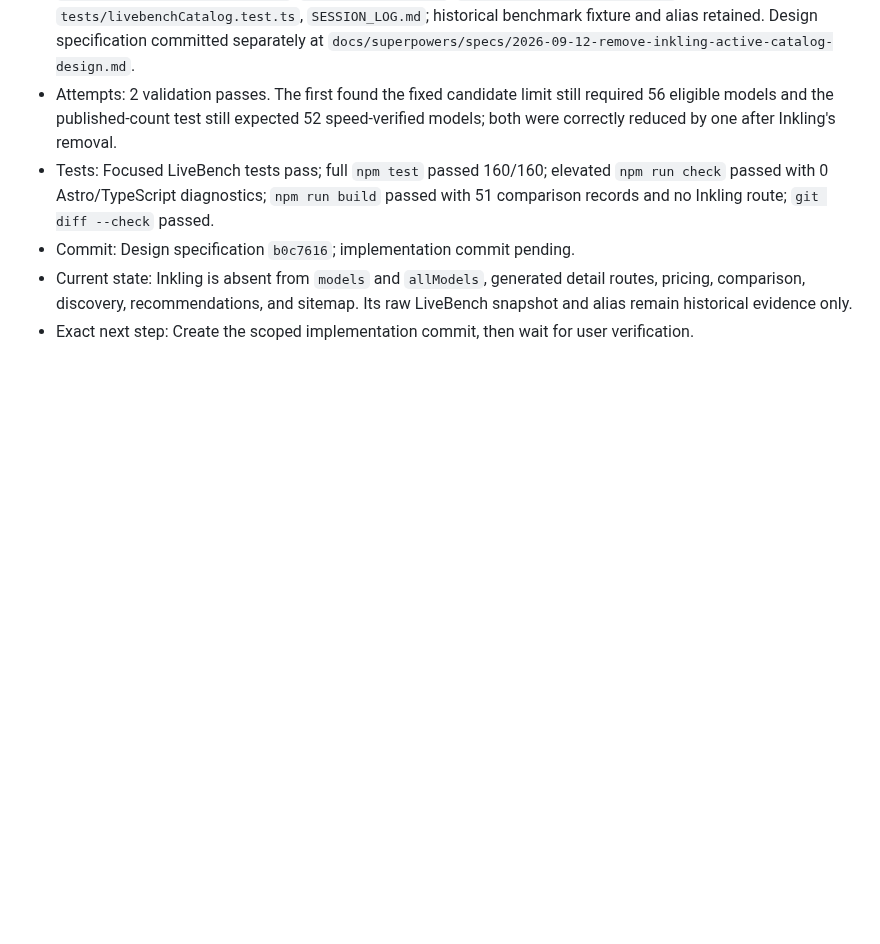
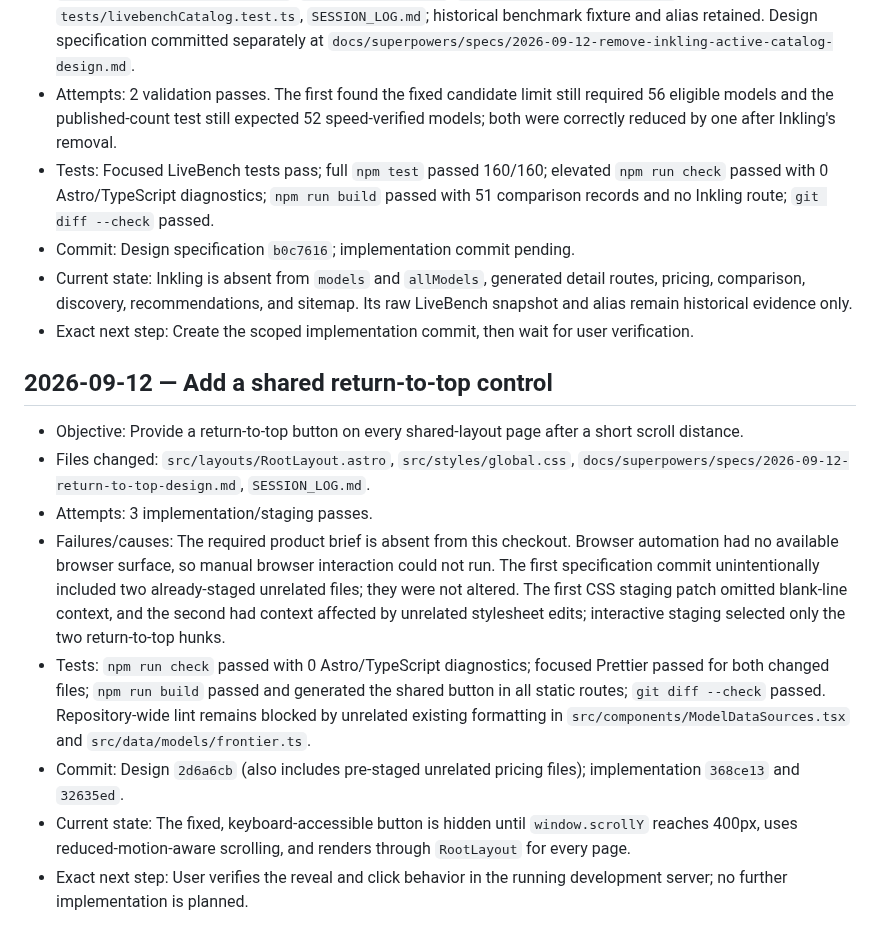
Before and after one commit to D-Flint/ai-model-web, a Markdown page: SESSION_LOG.md, the part around the change. Drawn GitHub-style; blank space fills up the shorter version.

Commit message:
docs: log return-to-top control

```diff
--- a/SESSION_LOG.md
+++ b/SESSION_LOG.md
@@ -993,3 +993,14 @@
 - Commit: Design specification `b0c7616`; implementation commit pending.
 - Current state: Inkling is absent from `models` and `allModels`, generated detail routes, pricing, comparison, discovery, recommendations, and sitemap. Its raw LiveBench snapshot and alias remain historical evidence only.
 - Exact next step: Create the scoped implementation commit, then wait for user verification.
+
+## 2026-09-12 — Add a shared return-to-top control
+
+- Objective: Provide a return-to-top button on every shared-layout page after a short scroll distance.
+- Files changed: `src/layouts/RootLayout.astro`, `src/styles/global.css`, `docs/superpowers/specs/2026-09-12-return-to-top-design.md`, `SESSION_LOG.md`.
+- Attempts: 3 implementation/staging passes.
+- Failures/causes: The required product brief is absent from this checkout. Browser automation had no available browser surface, so manual browser interaction could not run. The first specification commit unintentionally included two already-staged unrelated files; they were not altered. The first CSS staging patch omitted blank-line context, and the second had context affected by unrelated stylesheet edits; interactive staging selected only the two return-to-top hunks.
+- Tests: `npm run check` passed with 0 Astro/TypeScript diagnostics; focused Prettier passed for both changed files; `npm run build` passed and generated the shared button in all static routes; `git diff --check` passed. Repository-wide lint remains blocked by unrelated existing formatting in `src/components/ModelDataSources.tsx` and `src/data/models/frontier.ts`.
+- Commit: Design `2d6a6cb` (also includes pre-staged unrelated pricing files); implementation `368ce13` and `32635ed`.
+- Current state: The fixed, keyboard-accessible button is hidden until `window.scrollY` reaches 400px, uses reduced-motion-aware scrolling, and renders through `RootLayout` for every page.
+- Exact next step: User verifies the reveal and click behavior in the running development server; no further implementation is planned.
```
